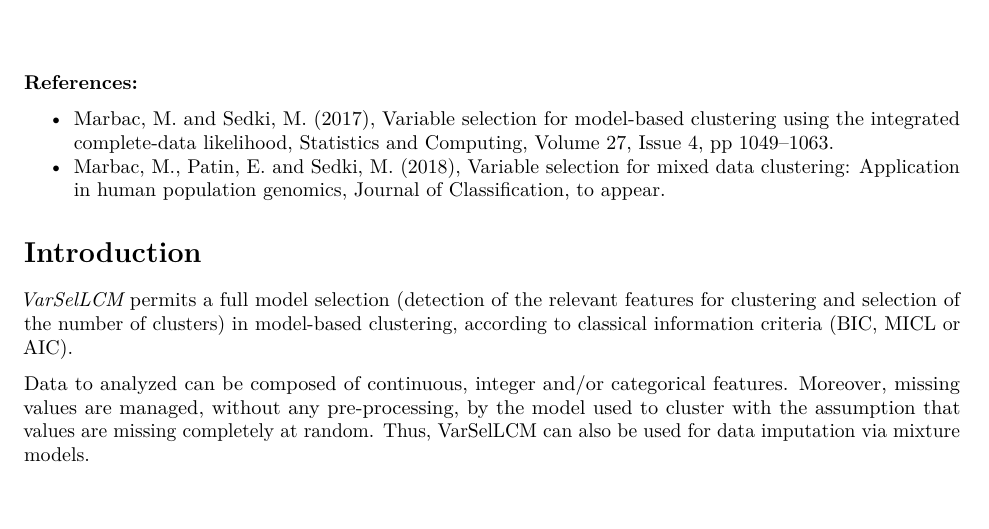
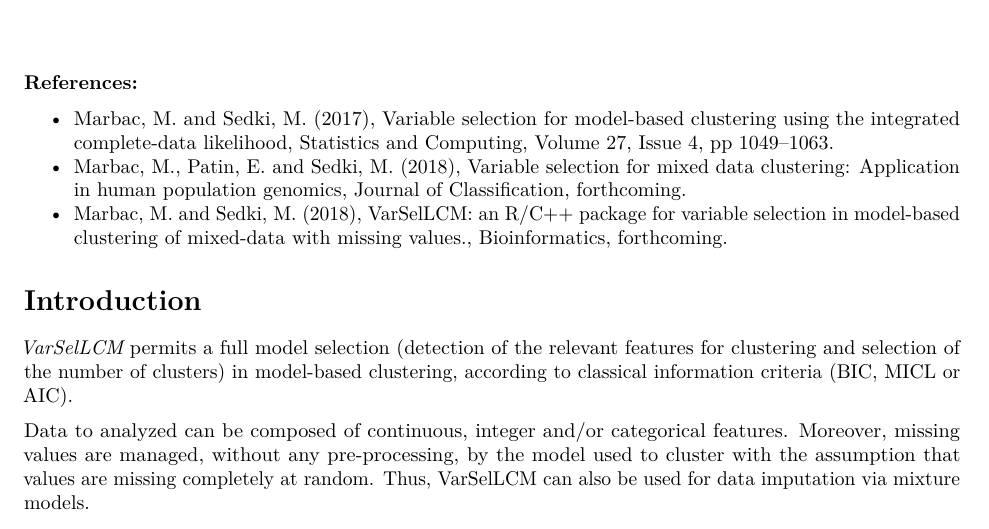
Before and after one commit to rforge/varsellcm, an R Markdown document (www/index.Rmd): part of page 1 of 4, cut so that both start at the same text, the shorter picture padded with empty space. Rendered offline with R 4.5, knitr and Pandoc, then LaTeX, with nearby package versions; some code elsewhere in the file could not run offline.

Commit message:
web
git-svn-id: svn://svn.r-forge.r-project.org/svnroot/varsellcm@238 edb9625f-4e0d-4859-8d74-9fd3b1da38cb

```diff
--- a/www/index.Rmd
+++ b/www/index.Rmd
@@ -16,7 +16,9 @@ htmltools::includeHTML("doc_prefix.html")
   **References:**
 
   * Marbac, M. and Sedki, M. (2017), [Variable selection for model-based clustering using the integrated complete-data likelihood](https://link.springer.com/article/10.1007/s11222-016-9670-1), Statistics and Computing, Volume 27, Issue 4, pp 1049–1063.
-  * Marbac, M., Patin, E. and Sedki, M. (2018), [Variable selection for mixed data clustering: Application in human population genomics](https://arxiv.org/abs/1703.02293), Journal of Classification, to appear.
+  * Marbac, M., Patin, E. and Sedki, M. (2018), [Variable selection for mixed data clustering: Application in human population genomics](https://arxiv.org/abs/1703.02293), Journal of Classification, forthcoming.
+  * Marbac, M. and Sedki, M. (2018), [ VarSelLCM: an R/C++ package for variable selection in model-based clustering of mixed-data with missing values.
+](https://academic.oup.com/bioinformatics/advance-article-abstract/doi/10.1093/bioinformatics/bty786/5091183?redirectedFrom=fulltext), Bioinformatics, forthcoming.
 
 # Introduction
   *[VarSelLCM](https://CRAN.R-project.org/package=VarSelLCM)* permits a full model selection (detection of the relevant features for clustering and selection of the number of clusters) in model-based clustering, according to classical information criteria (BIC, MICL or AIC).
```
Also changed, not shown: www/doc_prefix.html.
